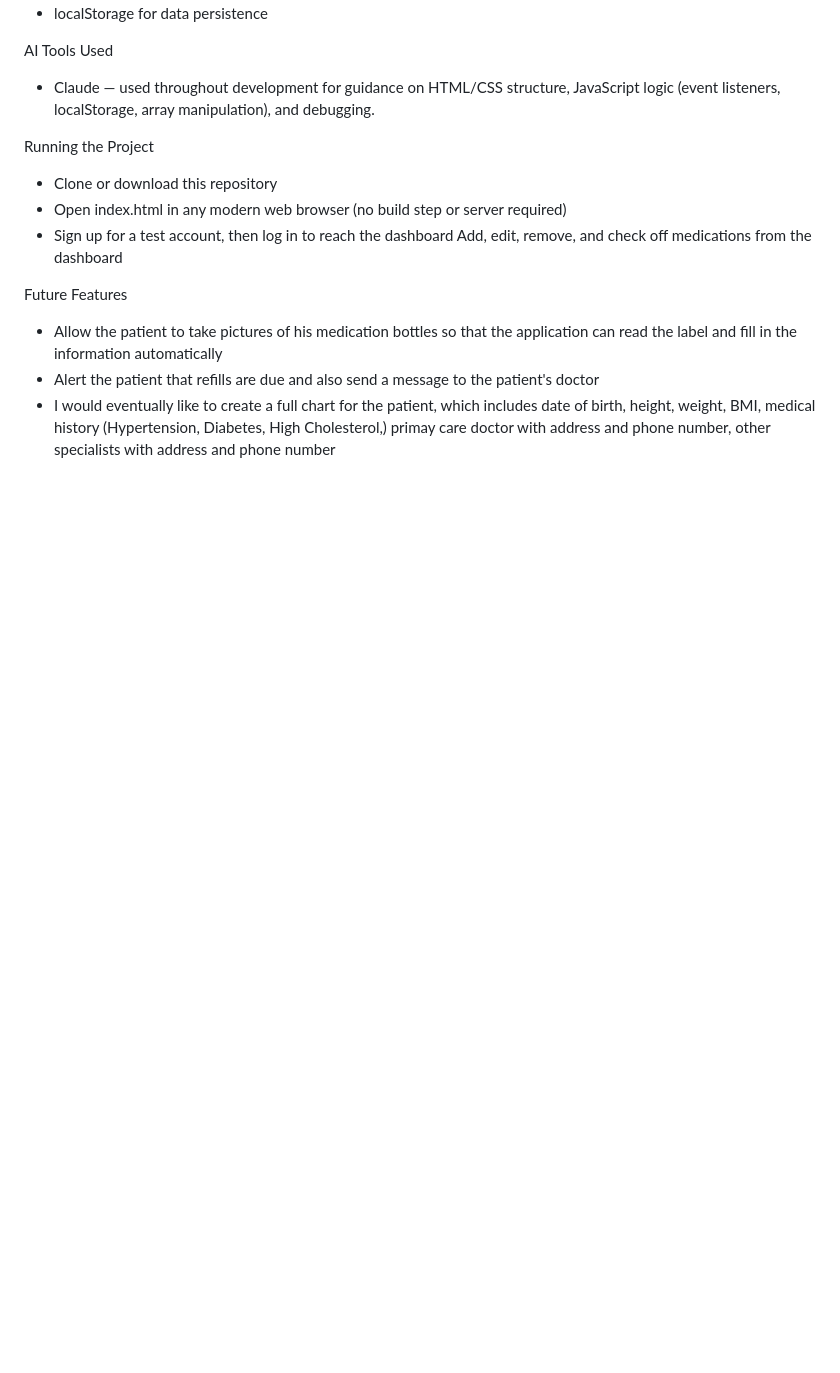
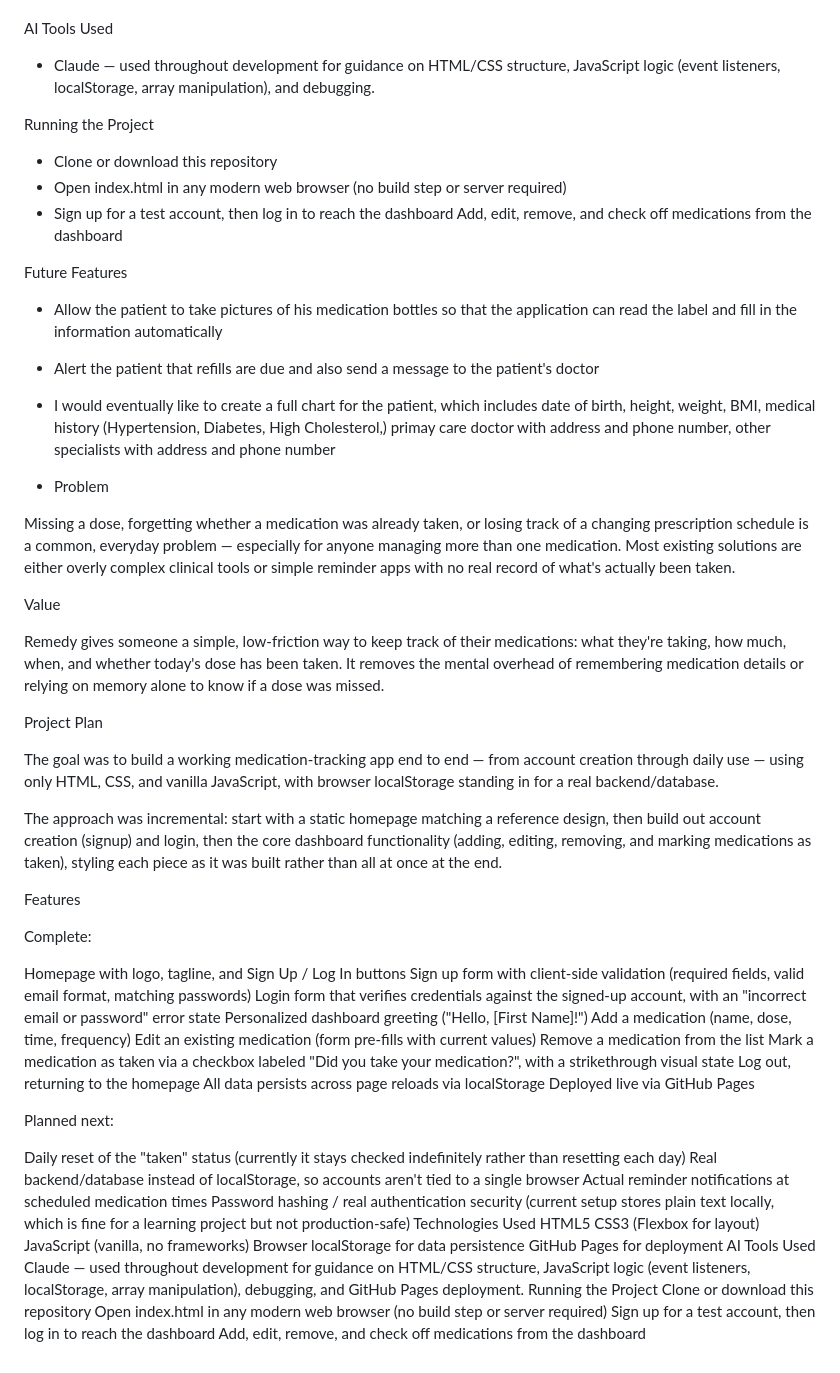
Before and after one commit to osaleh28/Remedy1, a Markdown page: README.md, the part around the change. Drawn GitHub-style; blank space fills up the shorter version.

Commit message:
Enhance README with project overview and features
Expanded project details, features, and technologies used in the README.

```diff
--- a/README.md
+++ b/README.md
@@ -63,3 +63,53 @@ Future Features
 - Allow the patient to take pictures of his medication bottles so that the application can read the label and fill in the information automatically
 - Alert the patient that refills are due and also send a message to the patient's doctor
 - I would eventually like to create a full chart for the patient, which includes date of birth, height, weight, BMI, medical history (Hypertension, Diabetes, High Cholesterol,) primay care doctor with address and phone number, other specialists with address and phone number
+
+- Problem
+
+Missing a dose, forgetting whether a medication was already taken, or losing track of a changing prescription schedule is a common, everyday problem — especially for anyone managing more than one medication. Most existing solutions are either overly complex clinical tools or simple reminder apps with no real record of what's actually been taken.
+
+Value
+
+Remedy gives someone a simple, low-friction way to keep track of their medications: what they're taking, how much, when, and whether today's dose has been taken. It removes the mental overhead of remembering medication details or relying on memory alone to know if a dose was missed.
+
+Project Plan
+
+The goal was to build a working medication-tracking app end to end — from account creation through daily use — using only HTML, CSS, and vanilla JavaScript, with browser localStorage standing in for a real backend/database.
+
+The approach was incremental: start with a static homepage matching a reference design, then build out account creation (signup) and login, then the core dashboard functionality (adding, editing, removing, and marking medications as taken), styling each piece as it was built rather than all at once at the end.
+
+Features
+
+Complete:
+
+Homepage with logo, tagline, and Sign Up / Log In buttons
+Sign up form with client-side validation (required fields, valid email format, matching passwords)
+Login form that verifies credentials against the signed-up account, with an "incorrect email or password" error state
+Personalized dashboard greeting ("Hello, [First Name]!")
+Add a medication (name, dose, time, frequency)
+Edit an existing medication (form pre-fills with current values)
+Remove a medication from the list
+Mark a medication as taken via a checkbox labeled "Did you take your medication?", with a strikethrough visual state
+Log out, returning to the homepage
+All data persists across page reloads via localStorage
+Deployed live via GitHub Pages
+
+Planned next:
+
+Daily reset of the "taken" status (currently it stays checked indefinitely rather than resetting each day)
+Real backend/database instead of localStorage, so accounts aren't tied to a single browser
+Actual reminder notifications at scheduled medication times
+Password hashing / real authentication security (current setup stores plain text locally, which is fine for a learning project but not production-safe)
+Technologies Used
+HTML5
+CSS3 (Flexbox for layout)
+JavaScript (vanilla, no frameworks)
+Browser localStorage for data persistence
+GitHub Pages for deployment
+AI Tools Used
+Claude — used throughout development for guidance on HTML/CSS structure, JavaScript logic (event listeners, localStorage, array manipulation), debugging, and GitHub Pages deployment.
+Running the Project
+Clone or download this repository
+Open index.html in any modern web browser (no build step or server required)
+Sign up for a test account, then log in to reach the dashboard
+Add, edit, remove, and check off medications from the dashboard
```
